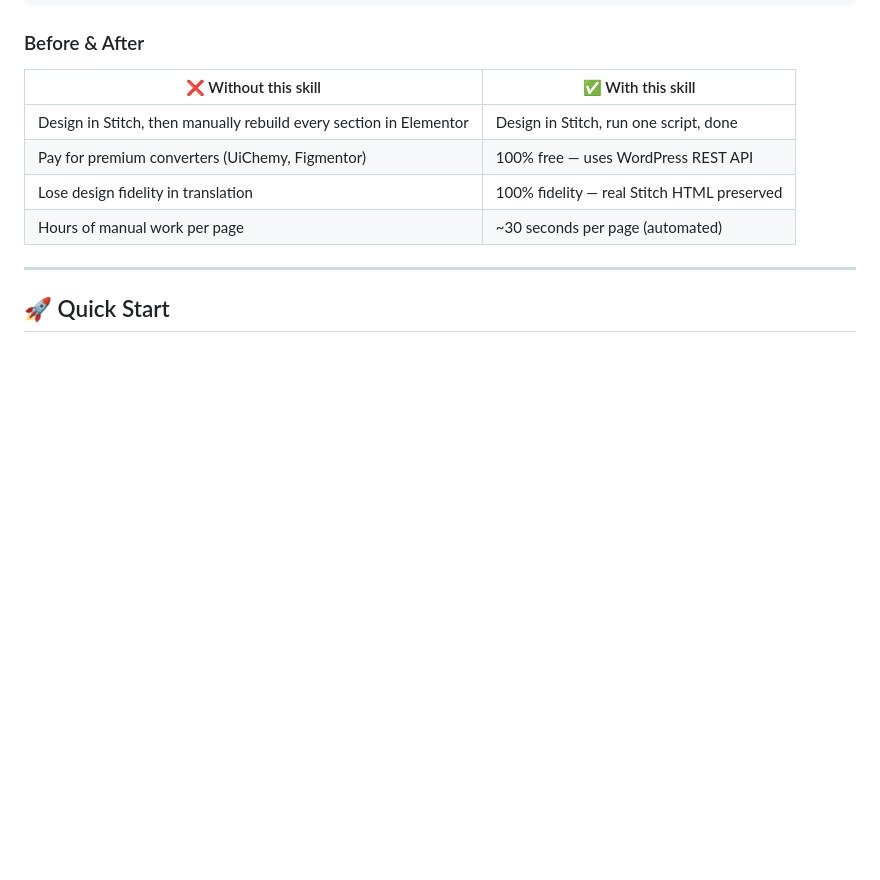
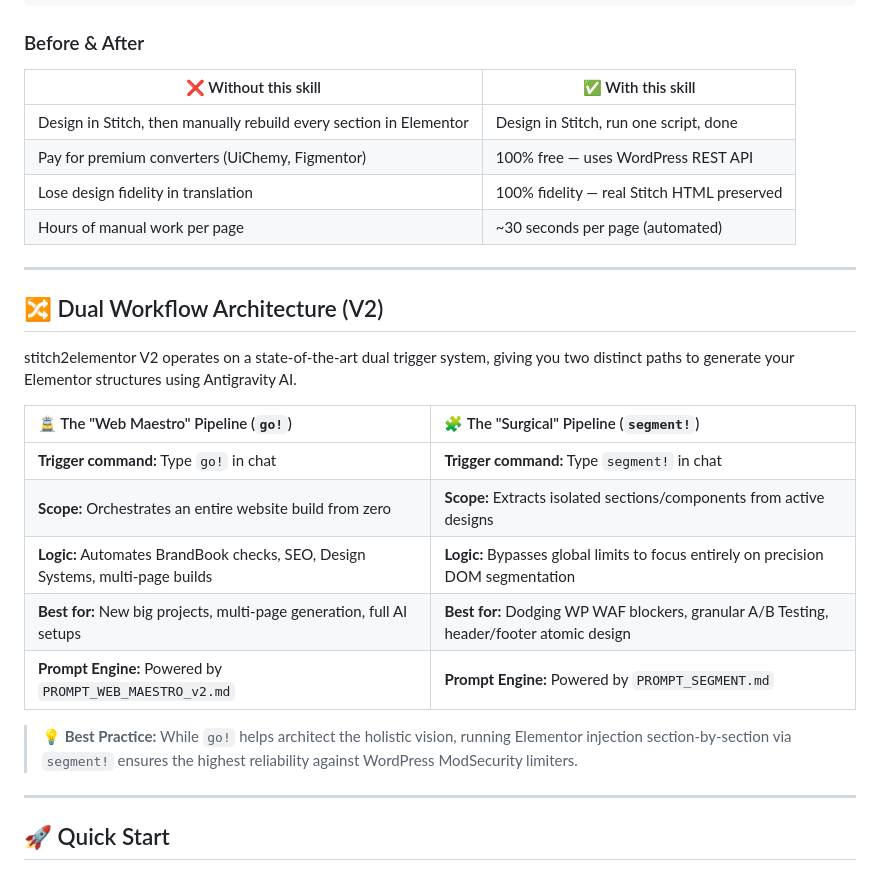
Before and after one commit to eliuhads/stitch2elementor, a Markdown page: README.md, the part around the change. Rendered like a GitHub page; blank space fills up the shorter version.

Commit message:
feat: introduce dual trigger workflow (go! vs segment!), PROMPT_SEGMENT.md and visual README updates

```diff
--- a/README.md
+++ b/README.md
@@ -24,6 +24,22 @@ Google Stitch → HTML Export → Node.js Parser → Elementor JSON → WP REST
 | Pay for premium converters (UiChemy, Figmentor) | 100% free — uses WordPress REST API |
 | Lose design fidelity in translation | 100% fidelity — real Stitch HTML preserved |
 | Hours of manual work per page | ~30 seconds per page (automated) |
+
+---
+
+## 🔀 Dual Workflow Architecture (V2)
+
+stitch2elementor V2 operates on a state-of-the-art dual trigger system, giving you two distinct paths to generate your Elementor structures using Antigravity AI.
+
+| 🚊 The "Web Maestro" Pipeline (`go!`) | 🧩 The "Surgical" Pipeline (`segment!`) |
+|:---|:---|
+| **Trigger command:** Type `go!` in chat | **Trigger command:** Type `segment!` in chat |
+| **Scope:** Orchestrates an entire website build from zero | **Scope:** Extracts isolated sections/components from active designs |
+| **Logic:** Automates BrandBook checks, SEO, Design Systems, multi-page builds | **Logic:** Bypasses global limits to focus entirely on precision DOM segmentation |
+| **Best for:** New big projects, multi-page generation, full AI setups | **Best for:** Dodging WP WAF blockers, granular A/B Testing, header/footer atomic design |
+| **Prompt Engine:** Powered by `PROMPT_WEB_MAESTRO_v2.md` | **Prompt Engine:** Powered by `PROMPT_SEGMENT.md` |
+
+> **💡 Best Practice:** While `go!` helps architect the holistic vision, running Elementor injection section-by-section via `segment!` ensures the highest reliability against WordPress ModSecurity limiters.
 
 ---
 
```
Also changed, not shown: PROMPT_SEGMENT.md (added, +46 -0 lines), PROMPT_WEB_MAESTRO_v2.md (+7 -4 lines).
